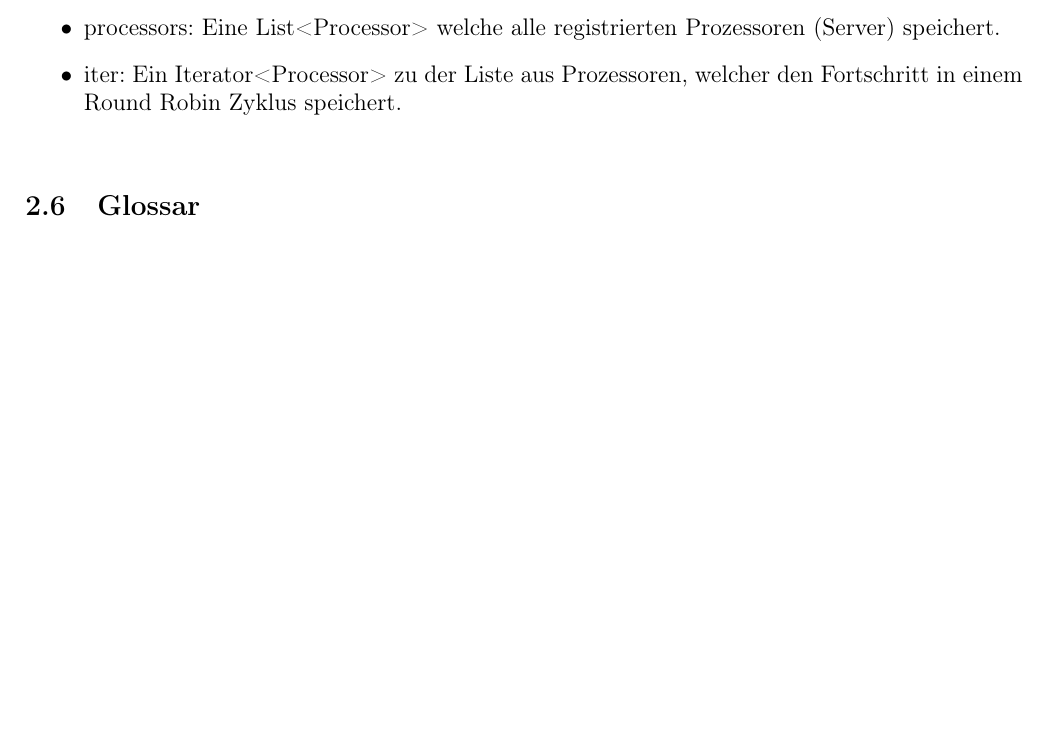
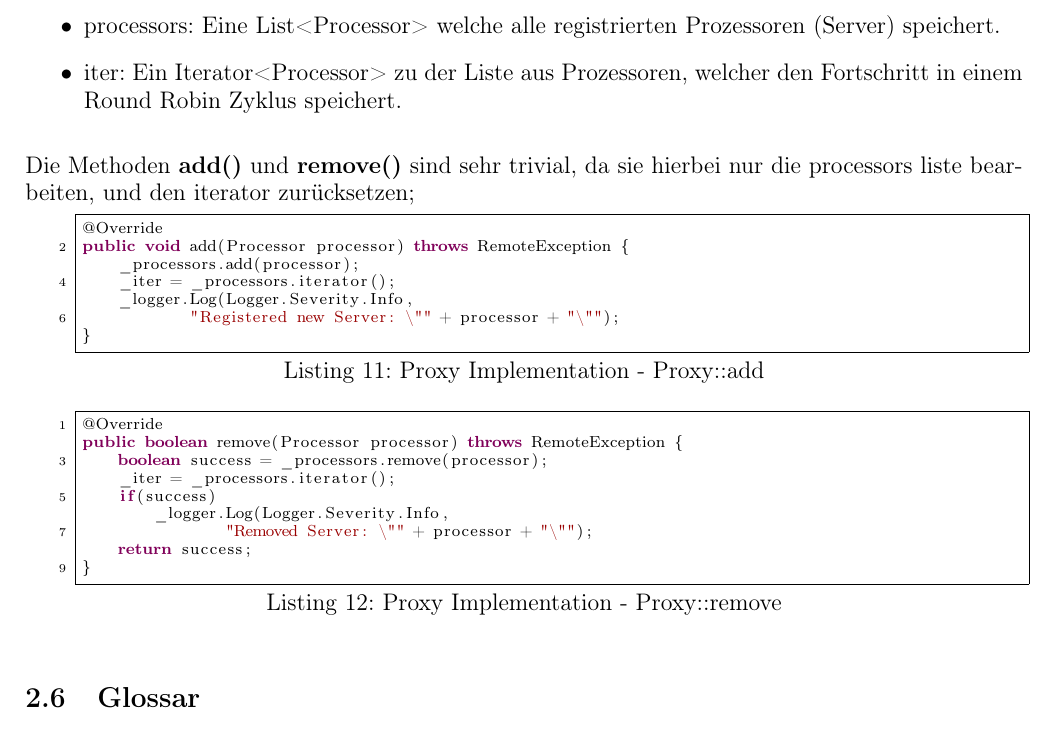
Before and after one commit to mrousavy-tgm/SYT.RMI, a LaTeX document (Protocol/document.tex, which reads Protocol/sections/solution.tex): part of page 9 of 10, cut so that both start at the same text, the shorter picture padded with empty space. Compiled offline with pdfLaTeX.

Commit message:
Implement Proxy::add and Proxy::remove

```diff
--- a/Protocol/sections/solution.tex
+++ b/Protocol/sections/solution.tex
@@ -198,6 +198,29 @@ Es werden folgende Objekt-Member erstellt:
 	\item iter: Ein Iterator<Processor> zu der Liste aus Prozessoren, welcher den Fortschritt in einem Round Robin Zyklus speichert.
 \end{itemize}
 
+Die Methoden \textbf{add()} und \textbf{remove()} sind sehr trivial, da sie hierbei nur die processors liste bearbeiten, und den iterator zurücksetzen;
+
+\begin{lstlisting}[style=Java, caption=Proxy Implementation - Proxy::add]
+@Override
+public void add(Processor processor) throws RemoteException {
+    _processors.add(processor);
+    _iter = _processors.iterator();
+    _logger.Log(Logger.Severity.Info,
+            "Registered new Server: \"" + processor + "\"");
+}
+\end{lstlisting}
+
+\begin{lstlisting}[style=Java, caption=Proxy Implementation - Proxy::remove]
+@Override
+public boolean remove(Processor processor) throws RemoteException {
+    boolean success = _processors.remove(processor);
+    _iter = _processors.iterator();
+    if(success)
+        _logger.Log(Logger.Severity.Info,
+                "Removed Server: \"" + processor + "\"");
+    return success;
+}
+\end{lstlisting}
 \subsection{Glossar}
 \begin{enumerate}
     \item \href{https://www.jetbrains.com/idea}{\color{blue}\underline{''IntelliJ IDEA - JetBrains''}}
```
